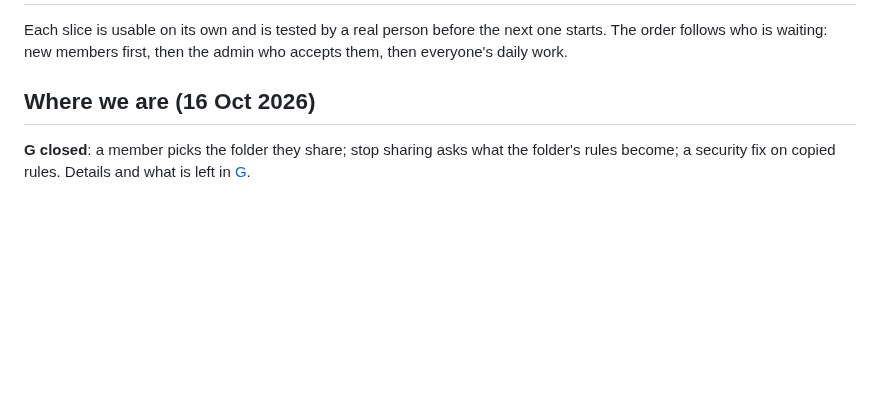
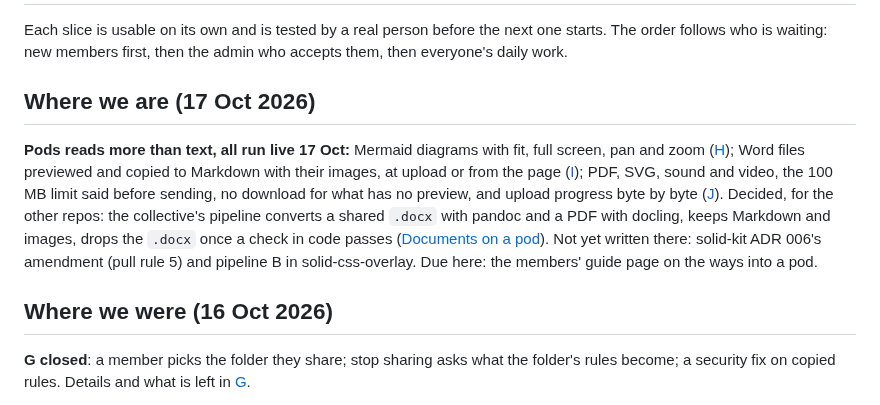
Before and after one commit to nicolasdb/solid-backoffice, a Markdown page: docs/slices.md, the part around the change. Drawn GitHub-style; blank space fills up the shorter version.

Commit message:
docs(slices): where we are, 17 Oct: H, I and J run live
Co-Authored-By: Claude Opus 5.5 <noreply@anthropic.com>

```diff
--- a/docs/slices.md
+++ b/docs/slices.md
@@ -4,7 +4,24 @@ Each slice is usable on its own and is tested by a real person before the next
 one starts. The order follows who is waiting: new members first, then the admin
 who accepts them, then everyone's daily work.
 
-## Where we are (16 Oct 2026)
+## Where we are (17 Oct 2026)
+
+**Pods reads more than text, all run live 17 Oct:** Mermaid diagrams with
+fit, full screen, pan and zoom ([H](#h--mermaid-in-the-markdown-preview--built-17-oct-2026));
+Word files previewed and copied to Markdown with their images, at upload
+or from the page ([I](#i--documents-in-pods-word-then-pdf--built-17-oct-2026));
+PDF, SVG, sound and video, the 100 MB limit said before sending, no
+download for what has no preview, and upload progress byte by byte
+([J](#j--media-in-pods-images-audio-video--built-17-oct-2026)). Decided,
+for the other repos: the collective's pipeline converts a shared `.docx`
+with pandoc and a PDF with docling, keeps Markdown and images, drops the
+`.docx` once a check in code passes
+([Documents on a pod](explanation/documents.md)). Not yet written there:
+solid-kit ADR 006's amendment (pull rule 5) and pipeline B in
+solid-css-overlay. Due here: the members' guide page on the ways into a
+pod.
+
+## Where we were (16 Oct 2026)
 
 **G closed**: a member picks the folder they share; stop sharing asks what
 the folder's rules become; a security fix on copied rules. Details and
```
